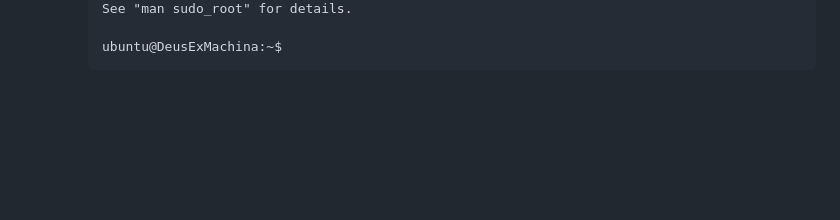
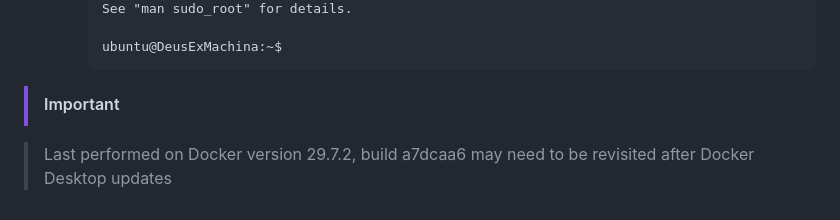
Before and after one commit to Apurv7Gupta/Self-Service-Programs, a Markdown page: Docker_on_custom_drive.md, the part around the change. Drawn GitHub-style; blank space fills up the shorter version.

````diff
--- a/Docker_on_custom_drive.md
+++ b/Docker_on_custom_drive.md
@@ -113,3 +113,8 @@ wsl --install
 
       ubuntu@DeusExMachina:~$
       ```
+
+> [!IMPORTANT]
+
+> Last performed on Docker version 29.7.2, build a7dcaa6
+> may need to be revisited after Docker Desktop updates
````
